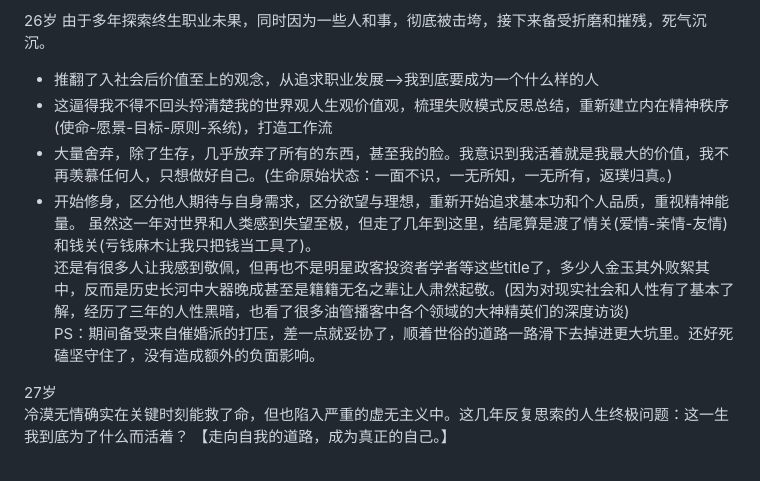
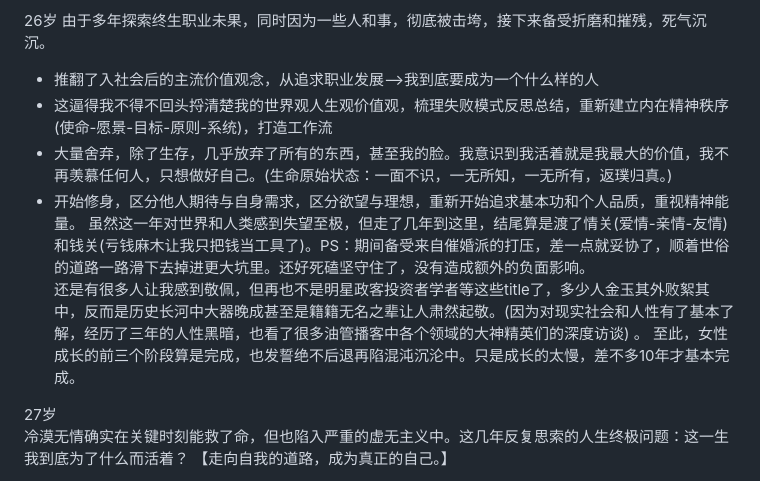
Before and after one commit to SibylYang55/SibylYang55.github.io, a Markdown page: 写在30岁之前.md, the part around the change. GitHub-like rendering.

Commit message:
sibyl-vault backup: 24-10-15

```diff
--- a/写在30岁之前.md
+++ b/写在30岁之前.md
@@ -21,13 +21,13 @@ modified:
 
 <span style="background:#fff88f">26岁</span>
 由于多年探索终生职业未果，同时因为一些人和事，彻底被击垮，接下来备受折磨和摧残，死气沉沉。
-- 推翻了入社会后价值至上的观念，从追求职业发展-->我到底要成为一个什么样的人
+- 推翻了入社会后的主流价值观念，从追求职业发展-->我到底要成为一个什么样的人
 - 这逼得我不得不回头捋清楚我的世界观人生观价值观，梳理失败模式反思总结，重新建立内在精神秩序(使命-愿景-目标-原则-系统)，打造工作流
 - 大量舍弃，除了生存，几乎放弃了所有的东西，甚至我的脸。我意识到我活着就是我最大的价值，我不再羡慕任何人，只想做好自己。(生命原始状态：一面不识，一无所知，一无所有，返璞归真。)
 - 开始修身，区分他人期待与自身需求，区分欲望与理想，重新开始追求基本功和个人品质，重视精神能量。
-虽然这一年对世界和人类感到失望至极，但走了几年到这里，结尾算是渡了情关(爱情-亲情-友情)和钱关(亏钱麻木让我只把钱当工具了)。
-还是有很多人让我感到敬佩，但再也不是明星政客投资者学者等这些title了，多少人金玉其外败絮其中，反而是历史长河中大器晚成甚至是籍籍无名之辈让人肃然起敬。(因为对现实社会和人性有了基本了解，经历了三年的人性黑暗，也看了很多油管播客中各个领域的大神精英们的深度访谈)
-PS：期间备受来自催婚派的打压，差一点就妥协了，顺着世俗的道路一路滑下去掉进更大坑里。还好死磕坚守住了，没有造成额外的负面影响。
+虽然这一年对世界和人类感到失望至极，但走了几年到这里，结尾算是渡了情关(爱情-亲情-友情)和钱关(亏钱麻木让我只把钱当工具了)。PS：期间备受来自催婚派的打压，差一点就妥协了，顺着世俗的道路一路滑下去掉进更大坑里。还好死磕坚守住了，没有造成额外的负面影响。
+还是有很多人让我感到敬佩，但再也不是明星政客投资者学者等这些title了，多少人金玉其外败絮其中，反而是历史长河中大器晚成甚至是籍籍无名之辈让人肃然起敬。(因为对现实社会和人性有了基本了解，经历了三年的人性黑暗，也看了很多油管播客中各个领域的大神精英们的深度访谈) 。
+至此，女性成长的前三个阶段算是完成，也发誓绝不后退再陷混沌沉沦中。只是成长的太慢，差不多10年才基本完成。
 
 <span style="background:#fff88f">27岁</span>
 冷漠无情确实在关键时刻能救了命，但也陷入严重的虚无主义中。这几年反复思索的人生终极问题：这一生我到底为了什么而活着？
```
